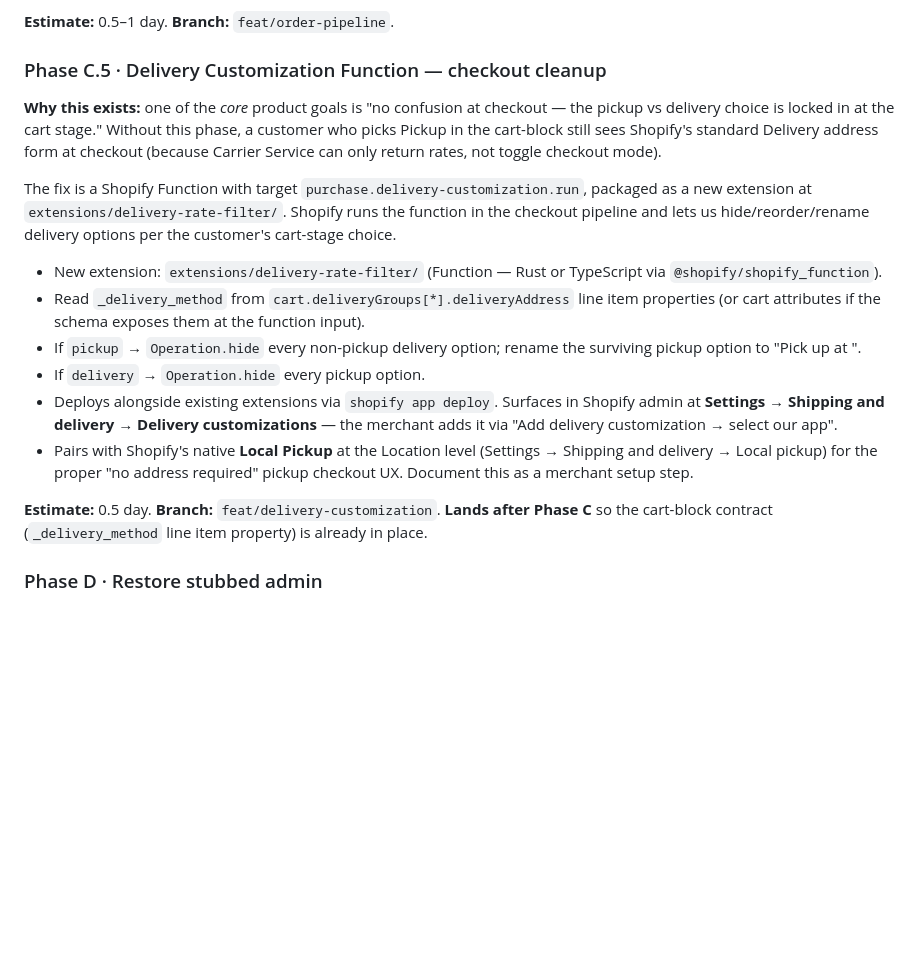
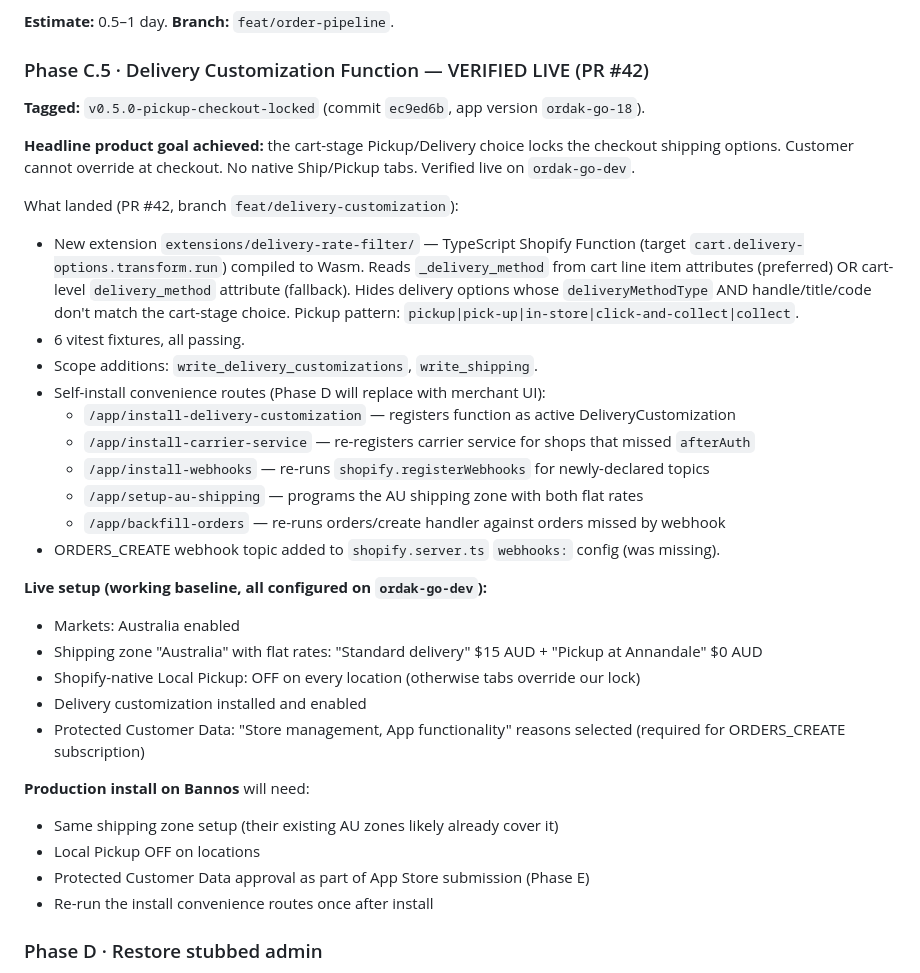
Before and after one commit to bannoscakes/ordakGov2, a Markdown page: docs/PLAN.md, the part around the change. GitHub-like rendering; blank space fills up the shorter version.

Commit message:
Mark Phase C.5 as verified live (tag v0.5.0-pickup-checkout-locked)
Cart-stage Pickup/Delivery choice now locks the checkout shipping
options end-to-end on ordak-go-dev (app version ordak-go-18). No
native Ship/Pickup tabs at checkout, customer cannot override the
cart choice — the headline regression check from the legacy Local
Delivery app.

PLAN.md and CLAUDE.md updated with the verified status, the working
baseline configuration (Markets, shipping zone with two flat rates,
Local Pickup OFF, Protected Customer Data reasons selected), and the
production install requirements for Bannos.

memory/checkpoint_pickup_checkout_locked.md saved as the recoverable
baseline note for future sessions — restore from
v0.5.0-pickup-checkout-locked if checkout filtering ever breaks.

Co-Authored-By: Claude Opus 4.7 (1M context) <noreply@anthropic.com>

```diff
--- a/docs/PLAN.md
+++ b/docs/PLAN.md
@@ -62,20 +62,36 @@ Closes the loop: cart attributes → Shopify order → existing `webhooks.orders
 
 **Estimate:** 0.5–1 day. **Branch:** `feat/order-pipeline`.
 
-### Phase C.5 · Delivery Customization Function — checkout cleanup
+### Phase C.5 · Delivery Customization Function — VERIFIED LIVE (PR #42)
 
-**Why this exists:** one of the *core* product goals is "no confusion at checkout — the pickup vs delivery choice is locked in at the cart stage." Without this phase, a customer who picks Pickup in the cart-block still sees Shopify's standard Delivery address form at checkout (because Carrier Service can only return rates, not toggle checkout mode).
+**Tagged:** `v0.5.0-pickup-checkout-locked` (commit `ec9ed6b`, app version `ordak-go-18`).
 
-The fix is a Shopify Function with target `purchase.delivery-customization.run`, packaged as a new extension at `extensions/delivery-rate-filter/`. Shopify runs the function in the checkout pipeline and lets us hide/reorder/rename delivery options per the customer's cart-stage choice.
+**Headline product goal achieved:** the cart-stage Pickup/Delivery choice locks the checkout shipping options. Customer cannot override at checkout. No native Ship/Pickup tabs. Verified live on `ordak-go-dev`.
 
-- New extension: `extensions/delivery-rate-filter/` (Function — Rust or TypeScript via `@shopify/shopify_function`).
-- Read `_delivery_method` from `cart.deliveryGroups[*].deliveryAddress` line item properties (or cart attributes if the schema exposes them at the function input).
-- If `pickup` → `Operation.hide` every non-pickup delivery option; rename the surviving pickup option to "Pick up at <Location>".
-- If `delivery` → `Operation.hide` every pickup option.
-- Deploys alongside existing extensions via `shopify app deploy`. Surfaces in Shopify admin at **Settings → Shipping and delivery → Delivery customizations** — the merchant adds it via "Add delivery customization → select our app".
-- Pairs with Shopify's native **Local Pickup** at the Location level (Settings → Shipping and delivery → Local pickup) for the proper "no address required" pickup checkout UX. Document this as a merchant setup step.
+What landed (PR #42, branch `feat/delivery-customization`):
+- New extension `extensions/delivery-rate-filter/` — TypeScript Shopify Function (target `cart.delivery-options.transform.run`) compiled to Wasm. Reads `_delivery_method` from cart line item attributes (preferred) OR cart-level `delivery_method` attribute (fallback). Hides delivery options whose `deliveryMethodType` AND handle/title/code don't match the cart-stage choice. Pickup pattern: `pickup|pick-up|in-store|click-and-collect|collect`.
+- 6 vitest fixtures, all passing.
+- Scope additions: `write_delivery_customizations`, `write_shipping`.
+- Self-install convenience routes (Phase D will replace with merchant UI):
+  - `/app/install-delivery-customization` — registers function as active DeliveryCustomization
+  - `/app/install-carrier-service` — re-registers carrier service for shops that missed `afterAuth`
+  - `/app/install-webhooks` — re-runs `shopify.registerWebhooks` for newly-declared topics
+  - `/app/setup-au-shipping` — programs the AU shipping zone with both flat rates
+  - `/app/backfill-orders` — re-runs orders/create handler against orders missed by webhook
+- ORDERS_CREATE webhook topic added to `shopify.server.ts` `webhooks:` config (was missing).
 
-**Estimate:** 0.5 day. **Branch:** `feat/delivery-customization`. **Lands after Phase C** so the cart-block contract (`_delivery_method` line item property) is already in place.
+**Live setup (working baseline, all configured on `ordak-go-dev`):**
+- Markets: Australia enabled
+- Shipping zone "Australia" with flat rates: "Standard delivery" $15 AUD + "Pickup at Annandale" $0 AUD
+- Shopify-native Local Pickup: OFF on every location (otherwise tabs override our lock)
+- Delivery customization installed and enabled
+- Protected Customer Data: "Store management, App functionality" reasons selected (required for ORDERS_CREATE subscription)
+
+**Production install on Bannos** will need:
+- Same shipping zone setup (their existing AU zones likely already cover it)
+- Local Pickup OFF on locations
+- Protected Customer Data approval as part of App Store submission (Phase E)
+- Re-run the install convenience routes once after install
 
 ### Phase D · Restore stubbed admin
 - `app.setup.tsx`: rebuild setup wizard against current schema (use `postalCode` not `postcode`, `type` not `ruleType`, RangeSlider v13 onChange signature, proper discriminated-union narrowing for action data)
```
Also changed, not shown: CLAUDE.md (+1 -1 lines).
